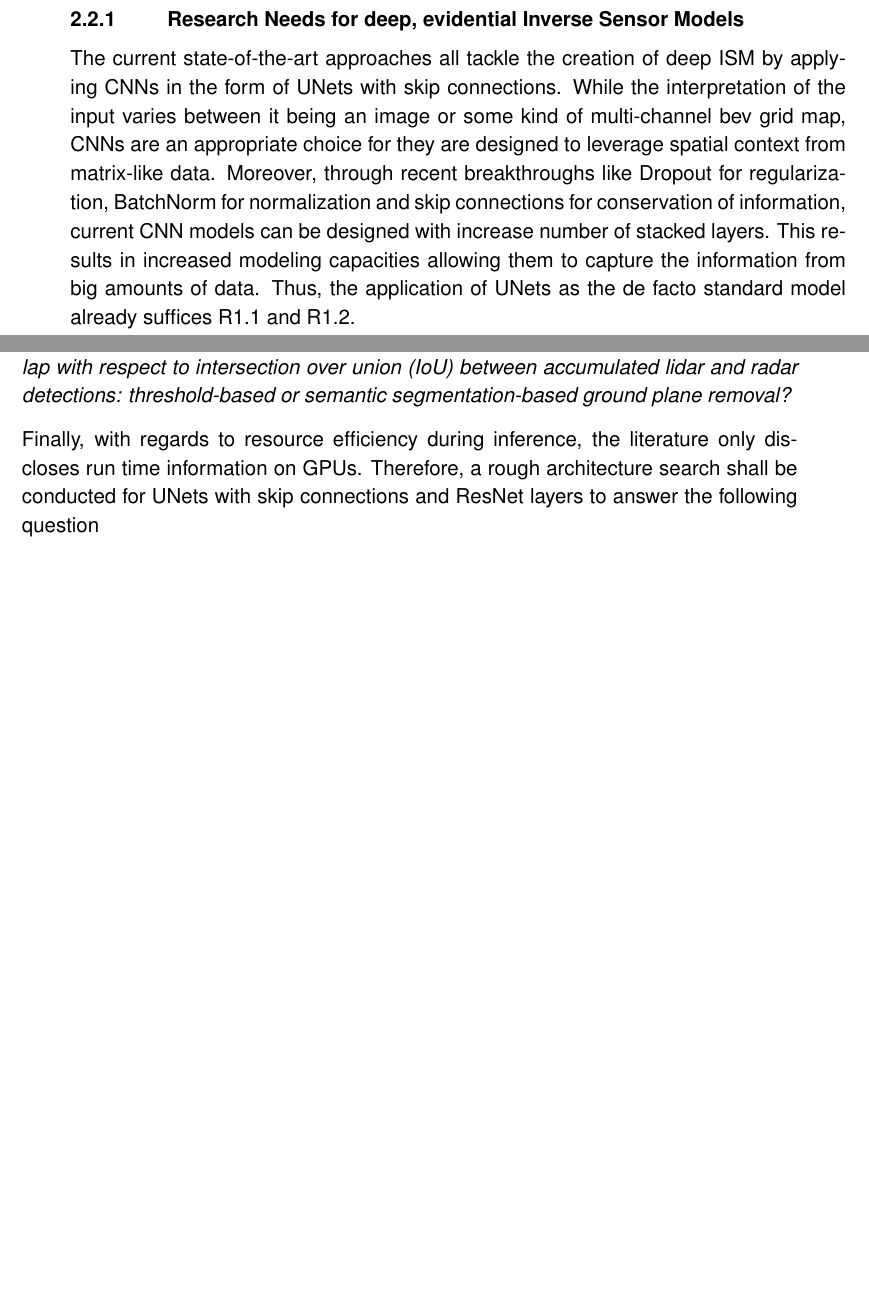
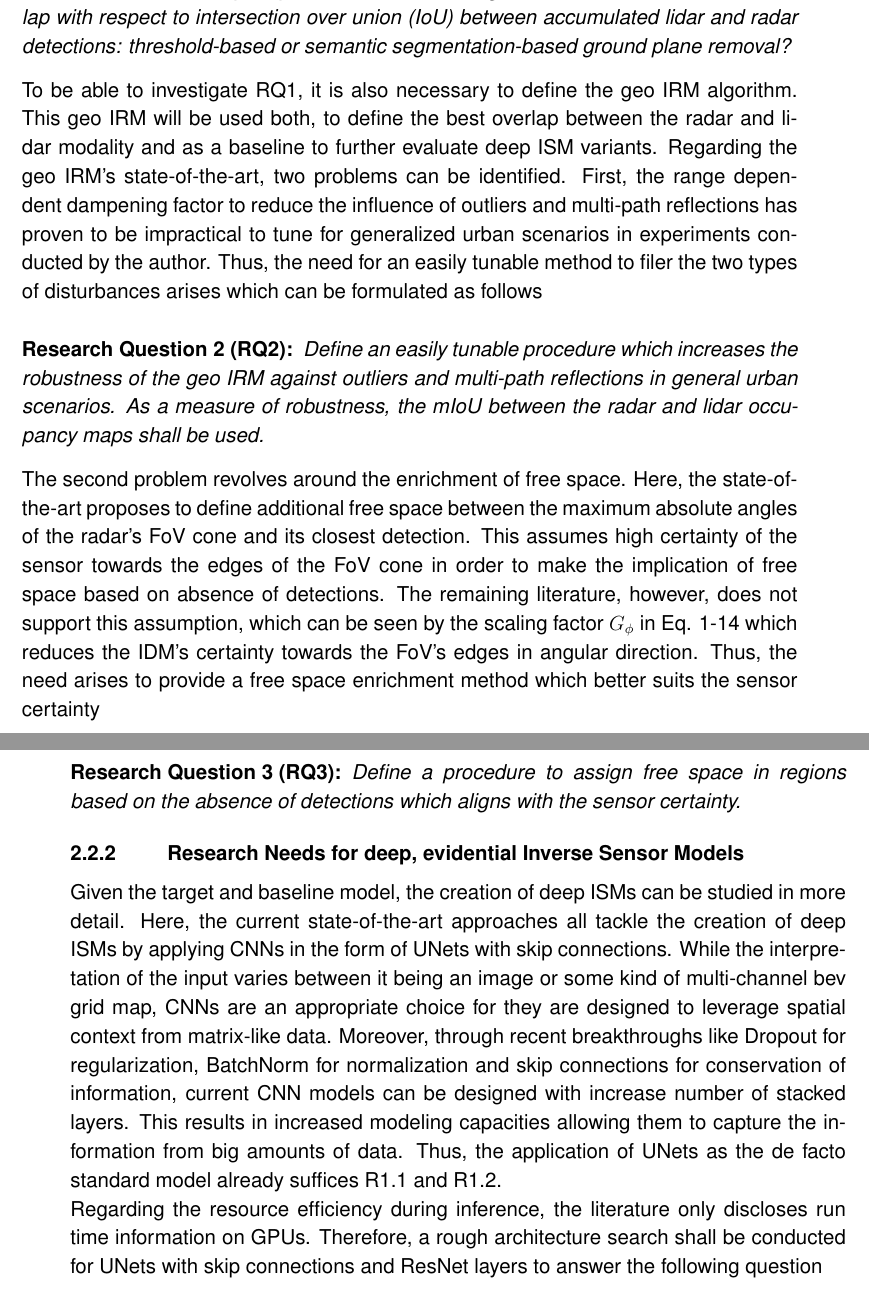
Before and after one commit to maskedmeerkat/diss, a LaTeX thesis (main.tex, which reads chapters/06_research_approach.tex): two parts of pages 30 and 31 of 72 before the commit and two parts of pages 31 and 32 of 72 after it, joined at a grey line, cut so that both start at the same text, the shorter picture padded with empty space. The pictures show the PDF file main.pdf that the author committed with the source.

Commit message:
worked on research needs for geo ilms and irms

```diff
--- a/chapters/06_research_approach.tex
+++ b/chapters/06_research_approach.tex
@@ -88,5 +88,3 @@ In this section, the state-of-the-art from chapter \ref{ch:state_of_the_art} is
 %======================================%
 %
 %======================================%
-\subsection{Research Needs for deep, evidential Inverse Sensor Models}
-\label{subsec:research_needs_for_deep_isms}
@@ -96,8 +92,30 @@ Nevertheless, the radar sensors used in this work have reduced perception capabi
+\label{subsec:research_needs_for_geo_ilms_n_irms}
+The first step in order to analyze deep \gls{ism}s is the definition of a reference and baseline model. To generate \gls{bev} occupancy targets resource efficiently, as demanded in R\ref{subreq:min_requirements}, the state-of-the-art in all cases relies on automatic label generation using geo \gls{ilm}s from 360$^\circ$ spinning lidars. For most automated driving test vehicles, these types of lidars are already deployed for verification, making lidar data easily accessible. Moreover, after once manually defining the geometric \gls{ilm}, no additional manual labor is required. Therefore, the automatic generation of \gls{bev} occupancy target via geometric \gls{ilm}s suffices R\ref{subreq:min_requirements}.
+\\
+To generate geo \gls{ilm}s, the state-of-the-art procedure only contains one problem which revolves around the fact that the radar sensors used in this work have reduced perception capabilities when compared to the lidars. More specifically, the deployed radars can detect objects in 3D but, due to their antenna configuration, can only distinguish the 2D position and velocity. These measurements are additionally filtered and broken down to only a few detections, e.g. 64 detections for the radars in this work. Based on this, the question arises which lidar detections should be filtered out to obtain the best overlap between the two sensor modalities. So far in the literature, only threshold-based ground plane removal has been proposed to adapt the lidar detections and only for specific datasets not including NuScenes. Since a proper overlap between target and input information is important to reduce potential outliers and because the specific sensor orientation might have an influence on the perceptive capabilities, a more thorough investigation based on the NuScenes setup shall be performed. To narrow the methods down, the often applied threshold-based method shall be compared with different semantic segmentation-based ground plane removal results. This can be formulated as follows
 \\
 \begin{requ}[RQ\ref{requ:what_is_best_gt}] \label{requ:what_is_best_gt}
 	Which of the following methods results in the best overlap with respect to \gls{iou} between accumulated lidar and radar detections: threshold-based or semantic segmentation-based ground plane removal?
 \end{requ}
-Finally, with regards to resource efficiency during inference, the literature only discloses run time information on GPUs. Therefore, a rough architecture search shall be conducted for UNets with skip connections and ResNet layers to answer the following question\\
+To be able to investigate RQ\ref{requ:what_is_best_gt}, it is also necessary to define the geo \gls{irm} algorithm. This geo \gls{irm} will be used both, to define the best overlap between the radar and lidar modality and as a baseline to further evaluate deep \gls{ism} variants. Regarding the geo \gls{irm}'s state-of-the-art, two problems can be identified. First, the range dependent dampening factor to reduce the influence of outliers and multi-path reflections has proven to be impractical to tune for generalized urban scenarios in experiments conducted by the author. Thus, the need for an easily tunable method to filer the two types of disturbances arises which can be formulated as follows
+\\
+\begin{requ}[RQ\ref{requ:filter_outliers_in_geo_irm}] \label{requ:filter_outliers_in_geo_irm}
+	Define an easily tunable procedure which increases the robustness of the geo \gls{irm} against outliers and multi-path reflections in general urban scenarios. As a measure of robustness, the mIoU between the radar and lidar occupancy maps shall be used.
+\end{requ}
+The second problem revolves around the enrichment of free space. Here, the state-of-the-art proposes to define additional free space between the maximum absolute angles of the radar's \gls{fov} cone and its closest detection. This assumes high certainty of the sensor towards the edges of the \gls{fov} cone in order to make the implication of free space based on absence of detections. The remaining literature, however, does not support this assumption, which can be seen by the scaling factor $G_\phi$ in Eq. \ref{eq:clarke_scaling} which reduces the \gls{idm}'s certainty towards the \gls{fov}'s edges in angular direction. Thus, the need arises to provide a free space enrichment method which better suits the sensor certainty
+\\
+\begin{requ}[RQ\ref{requ:fr_space_enrichment}] \label{requ:fr_space_enrichment}
+	Define a procedure to assign free space in regions based on the absence of detections which aligns with the sensor certainty.
+\end{requ}
+
+%======================================%
+%
+%======================================%
+\subsection{Research Needs for deep, evidential Inverse Sensor Models}
+\label{subsec:research_needs_for_deep_isms}
+Given the target and baseline model, the creation of deep \gls{ism}s can be studied in more detail. Here, the current state-of-the-art approaches all tackle the creation of deep \gls{ism}s by applying \gls{cnn}s in the form of UNets with skip connections. While the interpretation of the input varies between it being an image or some kind of multi-channel \gls{bev} grid map, \gls{cnn}s are an appropriate choice for they are designed to leverage spatial context from matrix-like data. Moreover, through recent breakthroughs like Dropout for regularization, BatchNorm for normalization and skip connections for conservation of information, current \gls{cnn} models can be designed with increase number of stacked layers. This results in increased modeling capacities allowing them to capture the information from big amounts of data. Thus, the application of UNets as the de facto standard model already suffices R\ref{subreq:input_output} and R\ref{subreq:big_data}.
+\\
+Regarding the resource efficiency during inference, the literature only discloses run time information on GPUs. Therefore, a rough architecture search shall be conducted for UNets with skip connections and ResNet layers to answer the following question\\
 \begin{requ}[RQ\ref{requ:network_search}] \label{requ:network_search}
 	How should the amount of filters of a UNet architecture be chosen to maximize performance while keeping the run time at about 10Hz?
 \end{requ}
```
Also changed, not shown: chapters/05_state_of_the_art.tex (+1 -0 lines), main.pdf, chapters/06_research_approach.tex (4 more changed lines).
